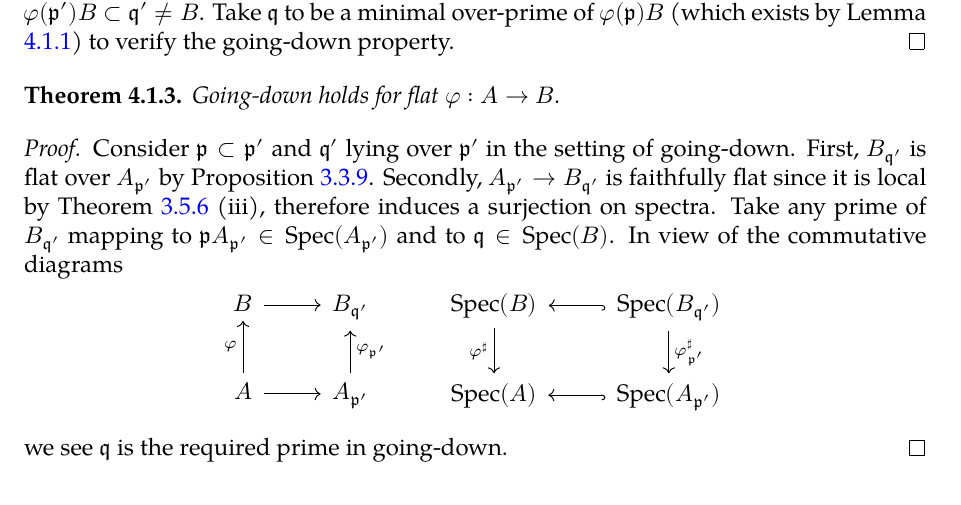
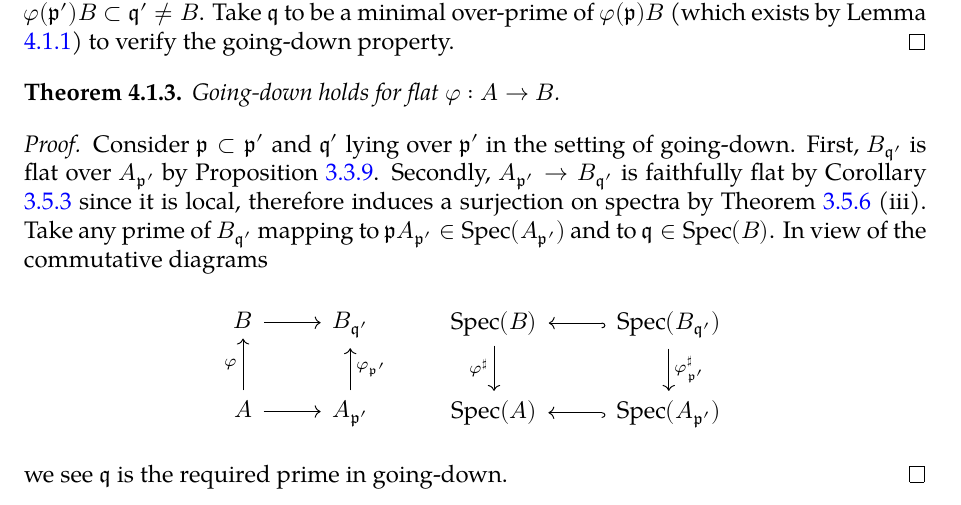
Before and after one commit to wenweili/Yanqi-Algebra-3, a LaTeX thesis (YAlg3.tex, which reads YAlg3-4.tex): part of page 45 of 99, cut so that both start at the same text. Compiled offline with XeLaTeX; a missing font is replaced by an installed copy or a similar font.

Commit message:
Minor revision

```diff
--- a/YAlg3-4.tex
+++ b/YAlg3-4.tex
@@ -49,7 +49,7 @@ Pictorially:
 	Going-down holds for flat $\varphi: A \to B$.
 \end{theorem}
 \begin{proof}
-	Consider $\mathfrak{p} \subset \mathfrak{p}'$ and $\mathfrak{q}'$ lying over $\mathfrak{p}'$ in the setting of going-down. First, $B_{\mathfrak{q}'}$ is flat over $A_{\mathfrak{p}'}$ by Proposition \ref{prop:flatness-localized}. Secondly, $A_{\mathfrak{p}'} \to B_{\mathfrak{q}'}$ is faithfully flat since it is local by Theorem \ref{prop:faithfully-flat-criterion} (iii), therefore induces a surjection on spectra. Take any prime of $B_{\mathfrak{q}'}$ mapping to $\mathfrak{p}A_{\mathfrak{p}'} \in \Spec(A_{\mathfrak{p}'})$ and to $\mathfrak{q} \in \Spec(B)$. In view of the commutative diagrams
+	Consider $\mathfrak{p} \subset \mathfrak{p}'$ and $\mathfrak{q}'$ lying over $\mathfrak{p}'$ in the setting of going-down. First, $B_{\mathfrak{q}'}$ is flat over $A_{\mathfrak{p}'}$ by Proposition \ref{prop:flatness-localized}. Secondly, $A_{\mathfrak{p}'} \to B_{\mathfrak{q}'}$ is faithfully flat by Corollary \ref{prop:local-faithfully-flat} since it is local, therefore induces a surjection on spectra by Theorem \ref{prop:faithfully-flat-criterion} (iii). Take any prime of $B_{\mathfrak{q}'}$ mapping to $\mathfrak{p}A_{\mathfrak{p}'} \in \Spec(A_{\mathfrak{p}'})$ and to $\mathfrak{q} \in \Spec(B)$. In view of the commutative diagrams
 	\[\begin{tikzcd}
 		B \arrow[r] & B_{\mathfrak{q}'} \\
 		A \arrow[u, "\varphi"] \arrow[r] & A_{\mathfrak{p}'} \arrow[u, "\varphi_{\mathfrak{p}'}"']
```
Also changed, not shown: YAlg3-3.tex (+1 -1 lines), YAlg3.pdf.
